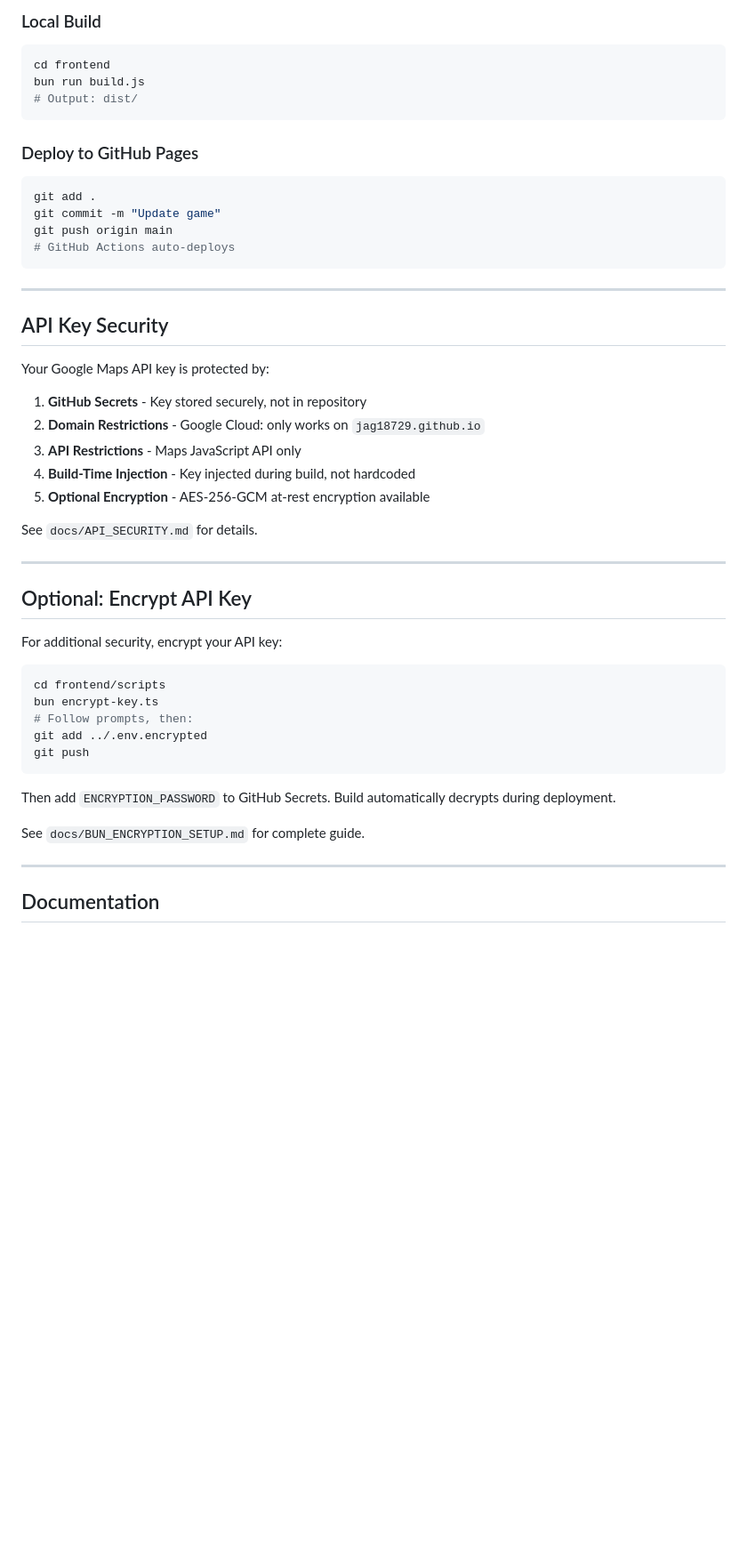
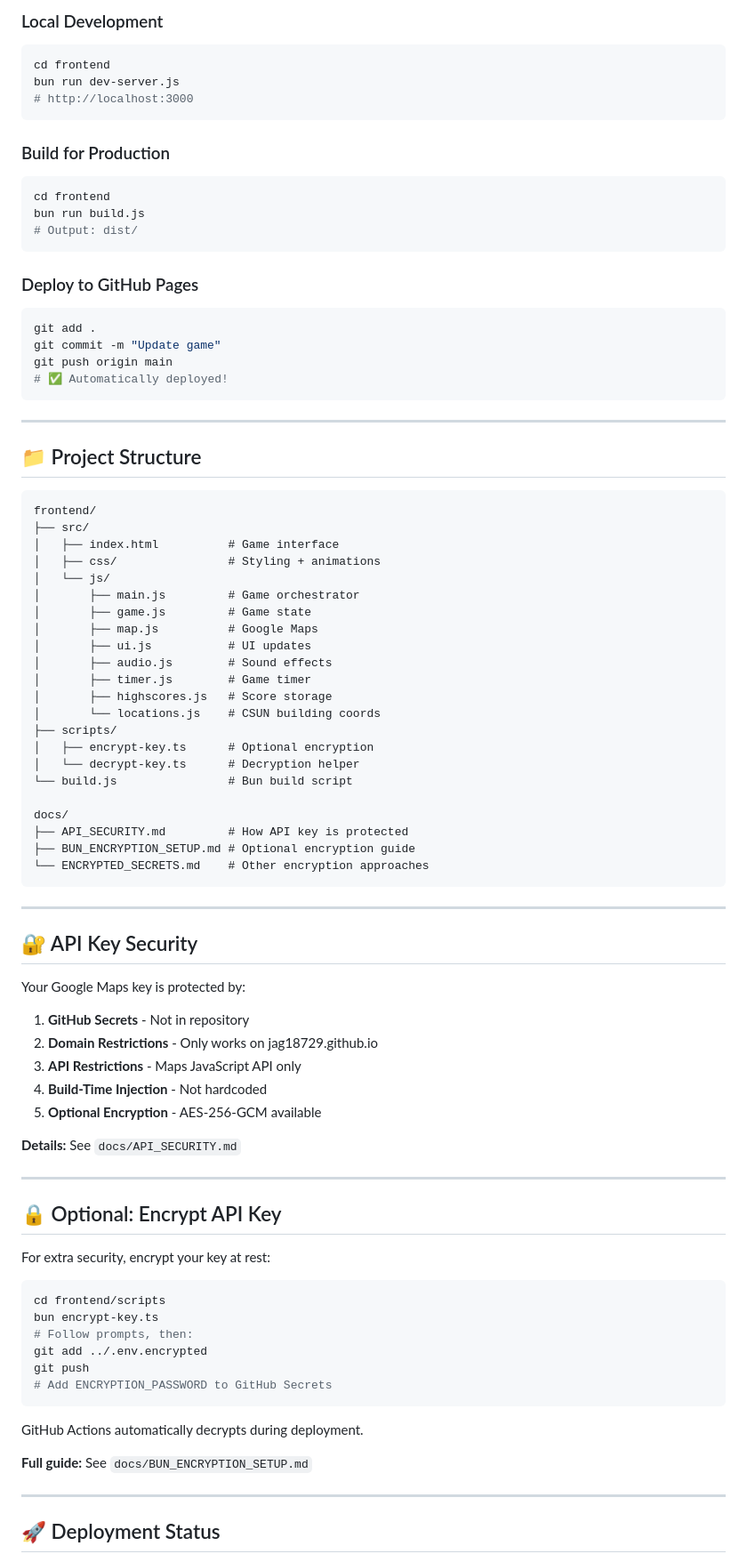
Before and after one commit to jag18729/GoogleMapsAPI, a Markdown page: README.md, the part around one of its changes. Shown at 89% size. Drawn GitHub-style; blank space fills up the shorter version.

````diff
--- a/README.md
+++ b/README.md
@@ -92,5 +51,12 @@ docs/
 
-### Local Build
+### Local Development
+```bash
+cd frontend
+bun run dev-server.js
+# http://localhost:3000
+```
+
+### Build for Production
 ```bash
 cd frontend
 bun run build.js
@@ -102,28 +68,57 @@ bun run build.js
 git add .
 git commit -m "Update game"
 git push origin main
-# GitHub Actions auto-deploys
+# ✅ Automatically deployed!
 ```
 
 ---
 
-## API Key Security
+## 📁 Project Structure
 
-Your Google Maps API key is protected by:
+```
+frontend/
+├── src/
+│   ├── index.html          # Game interface
+│   ├── css/                # Styling + animations
+│   └── js/
+│       ├── main.js         # Game orchestrator
+│       ├── game.js         # Game state
+│       ├── map.js          # Google Maps
+│       ├── ui.js           # UI updates
+│       ├── audio.js        # Sound effects
+│       ├── timer.js        # Game timer
+│       ├── highscores.js   # Score storage
+│       └── locations.js    # CSUN building coords
+├── scripts/
+│   ├── encrypt-key.ts      # Optional encryption
+│   └── decrypt-key.ts      # Decryption helper
+└── build.js                # Bun build script
 
-1. **GitHub Secrets** - Key stored securely, not in repository
-2. **Domain Restrictions** - Google Cloud: only works on `jag18729.github.io`
-3. **API Restrictions** - Maps JavaScript API only
-4. **Build-Time Injection** - Key injected during build, not hardcoded
-5. **Optional Encryption** - AES-256-GCM at-rest encryption available
-
-See `docs/API_SECURITY.md` for details.
+docs/
+├── API_SECURITY.md         # How API key is protected
+├── BUN_ENCRYPTION_SETUP.md # Optional encryption guide
+└── ENCRYPTED_SECRETS.md    # Other encryption approaches
+```
 
 ---
 
-## Optional: Encrypt API Key
+## 🔐 API Key Security
 
-For additional security, encrypt your API key:
+Your Google Maps key is protected by:
+
+1. **GitHub Secrets** - Not in repository
+2. **Domain Restrictions** - Only works on jag18729.github.io
+3. **API Restrictions** - Maps JavaScript API only
+4. **Build-Time Injection** - Not hardcoded
+5. **Optional Encryption** - AES-256-GCM available
+
+**Details:** See `docs/API_SECURITY.md`
+
+---
+
+## 🔒 Optional: Encrypt API Key
+
+For extra security, encrypt your key at rest:
 
 ```bash
 cd frontend/scripts
@@ -131,13 +126,14 @@ bun encrypt-key.ts
 # Follow prompts, then:
 git add ../.env.encrypted
 git push
+# Add ENCRYPTION_PASSWORD to GitHub Secrets
 ```
 
-Then add `ENCRYPTION_PASSWORD` to GitHub Secrets. Build automatically decrypts during deployment.
+GitHub Actions automatically decrypts during deployment.
 
-See `docs/BUN_ENCRYPTION_SETUP.md` for complete guide.
+**Full guide:** See `docs/BUN_ENCRYPTION_SETUP.md`
 
 ---
 
-## Documentation
+## 🚀 Deployment Status
 
````
Also changed, not shown: other parts of README.md (+111 -141 lines).
